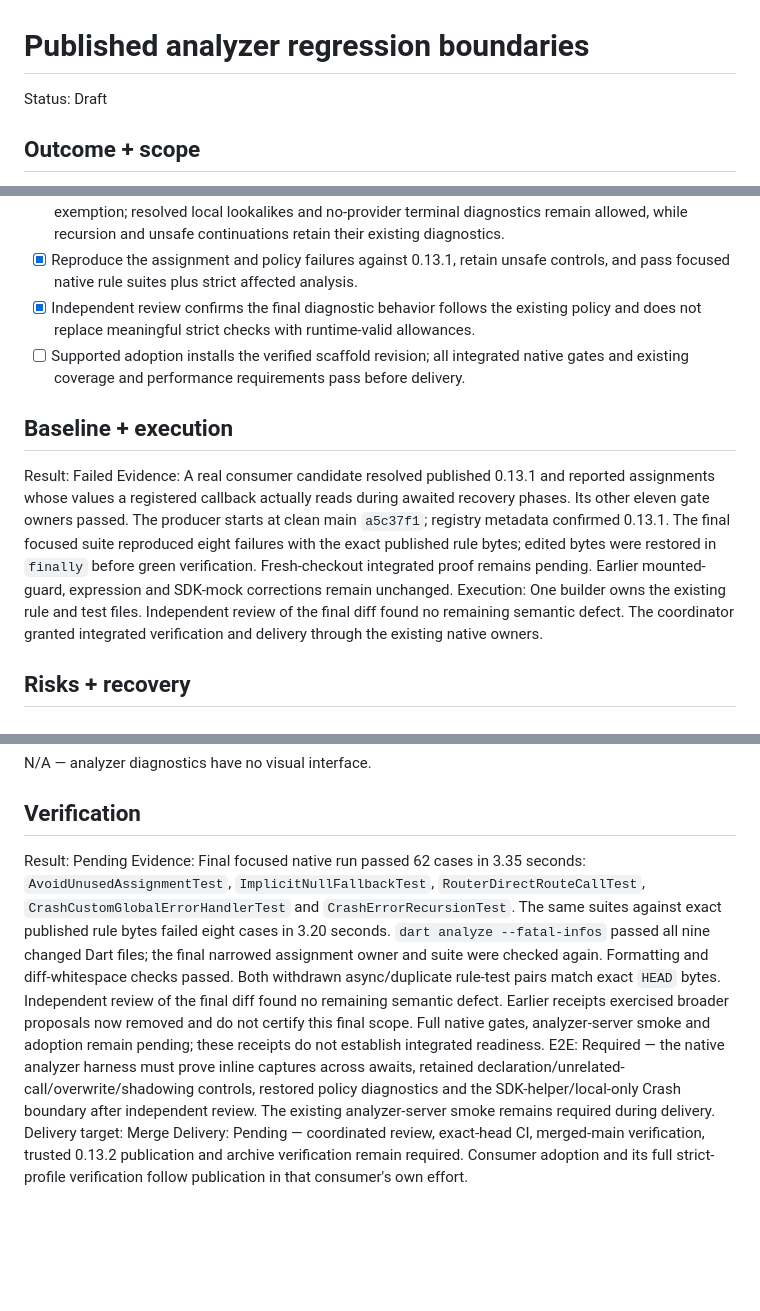
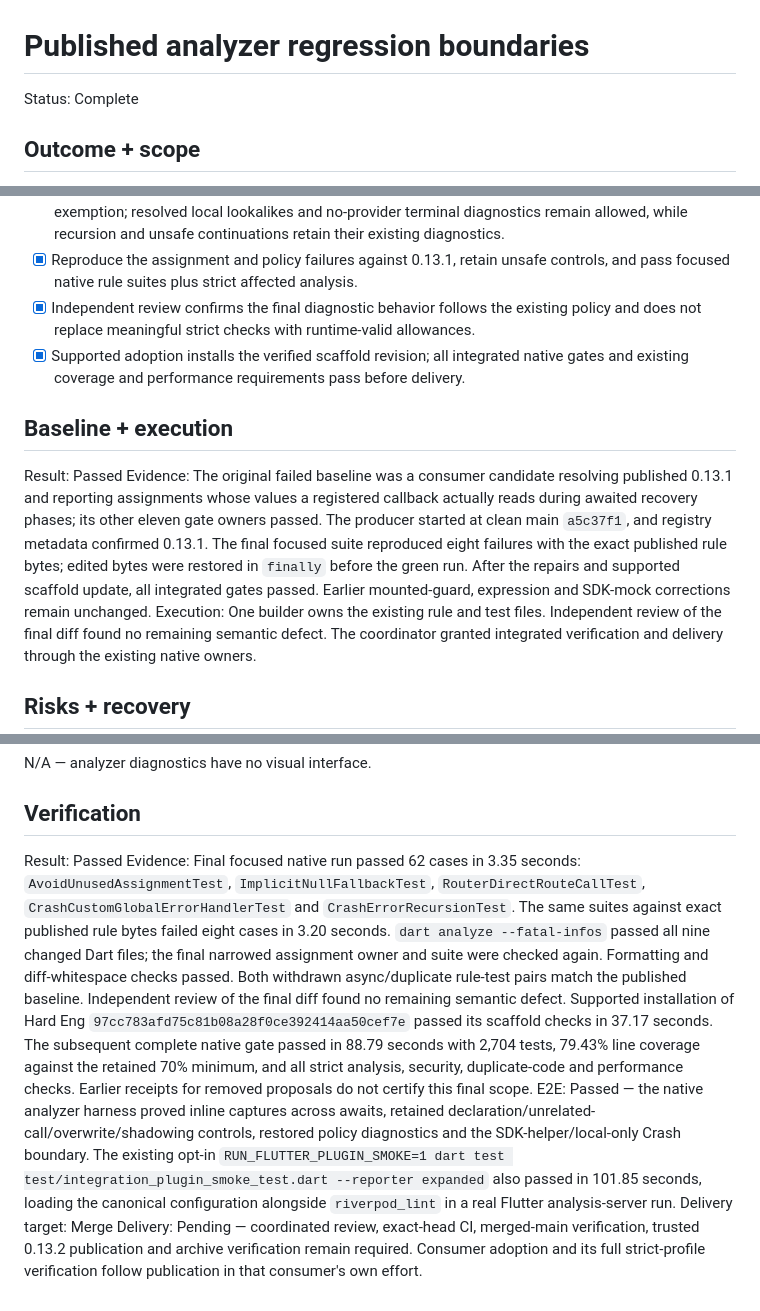
Before and after one commit to sgaabdu4/flutter_skill_lints, a Markdown page: features/published-regression-boundaries/PLAN.md, 3 parts joined by grey strips. Drawn GitHub-style; blank space fills up the shorter version.

Commit message:
Record complete native proof for lint policy repairs

```diff
--- a/features/published-regression-boundaries/PLAN.md
+++ b/features/published-regression-boundaries/PLAN.md
@@ -1,6 +1,6 @@
 # Published analyzer regression boundaries
 
-Status: Draft
+Status: Complete
 
 ## Outcome + scope
 
@@ -28,12 +28,12 @@ Authority: The user requires enforcement of documented best practices; runtime-v
 - [x] SDK initialization in a helper outside Crash in the same resolved unit prevents a local-handler exemption; resolved local lookalikes and no-provider terminal diagnostics remain allowed, while recursion and unsafe continuations retain their existing diagnostics.
 - [x] Reproduce the assignment and policy failures against 0.13.1, retain unsafe controls, and pass focused native rule suites plus strict affected analysis.
 - [x] Independent review confirms the final diagnostic behavior follows the existing policy and does not replace meaningful strict checks with runtime-valid allowances.
-- [ ] Supported adoption installs the verified scaffold revision; all integrated native gates and existing coverage and performance requirements pass before delivery.
+- [x] Supported adoption installs the verified scaffold revision; all integrated native gates and existing coverage and performance requirements pass before delivery.
 
 ## Baseline + execution
 
-Result: Failed
-Evidence: A real consumer candidate resolved published 0.13.1 and reported assignments whose values a registered callback actually reads during awaited recovery phases. Its other eleven gate owners passed. The producer starts at clean main `a5c37f1`; registry metadata confirmed 0.13.1. The final focused suite reproduced eight failures with the exact published rule bytes; edited bytes were restored in `finally` before green verification. Fresh-checkout integrated proof remains pending. Earlier mounted-guard, expression and SDK-mock corrections remain unchanged.
+Result: Passed
+Evidence: The original failed baseline was a consumer candidate resolving published 0.13.1 and reporting assignments whose values a registered callback actually reads during awaited recovery phases; its other eleven gate owners passed. The producer started at clean main `a5c37f1`, and registry metadata confirmed 0.13.1. The final focused suite reproduced eight failures with the exact published rule bytes; edited bytes were restored in `finally` before the green run. After the repairs and supported scaffold update, all integrated gates passed. Earlier mounted-guard, expression and SDK-mock corrections remain unchanged.
 Execution: One builder owns the existing rule and test files. Independent review of the final diff found no remaining semantic defect. The coordinator granted integrated verification and delivery through the existing native owners.
 
 ## Risks + recovery
@@ -46,8 +46,8 @@ N/A — analyzer diagnostics have no visual interface.
 
 ## Verification
 
-Result: Pending
-Evidence: Final focused native run passed 62 cases in 3.35 seconds: `AvoidUnusedAssignmentTest`, `ImplicitNullFallbackTest`, `RouterDirectRouteCallTest`, `CrashCustomGlobalErrorHandlerTest` and `CrashErrorRecursionTest`. The same suites against exact published rule bytes failed eight cases in 3.20 seconds. `dart analyze --fatal-infos` passed all nine changed Dart files; the final narrowed assignment owner and suite were checked again. Formatting and diff-whitespace checks passed. Both withdrawn async/duplicate rule-test pairs match exact `HEAD` bytes. Independent review of the final diff found no remaining semantic defect. Earlier receipts exercised broader proposals now removed and do not certify this final scope. Full native gates, analyzer-server smoke and adoption remain pending; these receipts do not establish integrated readiness.
-E2E: Required — the native analyzer harness must prove inline captures across awaits, retained declaration/unrelated-call/overwrite/shadowing controls, restored policy diagnostics and the SDK-helper/local-only Crash boundary after independent review. The existing analyzer-server smoke remains required during delivery.
+Result: Passed
+Evidence: Final focused native run passed 62 cases in 3.35 seconds: `AvoidUnusedAssignmentTest`, `ImplicitNullFallbackTest`, `RouterDirectRouteCallTest`, `CrashCustomGlobalErrorHandlerTest` and `CrashErrorRecursionTest`. The same suites against exact published rule bytes failed eight cases in 3.20 seconds. `dart analyze --fatal-infos` passed all nine changed Dart files; the final narrowed assignment owner and suite were checked again. Formatting and diff-whitespace checks passed. Both withdrawn async/duplicate rule-test pairs match the published baseline. Independent review of the final diff found no remaining semantic defect. Supported installation of Hard Eng `97cc783afd75c81b08a28f0ce392414aa50cef7e` passed its scaffold checks in 37.17 seconds. The subsequent complete native gate passed in 88.79 seconds with 2,704 tests, 79.43% line coverage against the retained 70% minimum, and all strict analysis, security, duplicate-code and performance checks. Earlier receipts for removed proposals do not certify this final scope.
+E2E: Passed — the native analyzer harness proved inline captures across awaits, retained declaration/unrelated-call/overwrite/shadowing controls, restored policy diagnostics and the SDK-helper/local-only Crash boundary. The existing opt-in `RUN_FLUTTER_PLUGIN_SMOKE=1 dart test test/integration_plugin_smoke_test.dart --reporter expanded` also passed in 101.85 seconds, loading the canonical configuration alongside `riverpod_lint` in a real Flutter analysis-server run.
 Delivery target: Merge
 Delivery: Pending — coordinated review, exact-head CI, merged-main verification, trusted 0.13.2 publication and archive verification remain required. Consumer adoption and its full strict-profile verification follow publication in that consumer's own effort.
```
Also changed, not shown: other parts of features/published-regression-boundaries/PLAN.md (+1 -1 lines).
